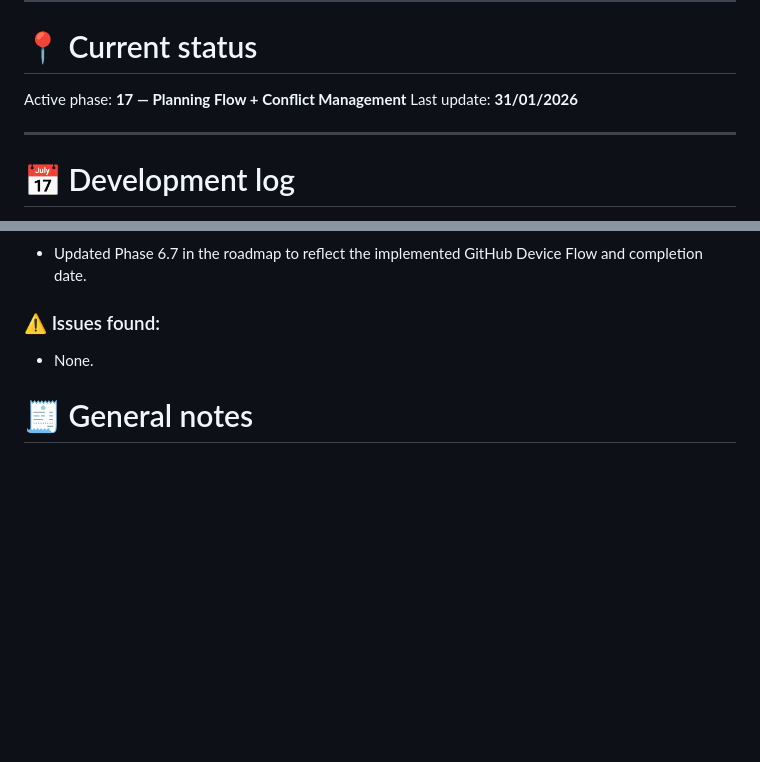
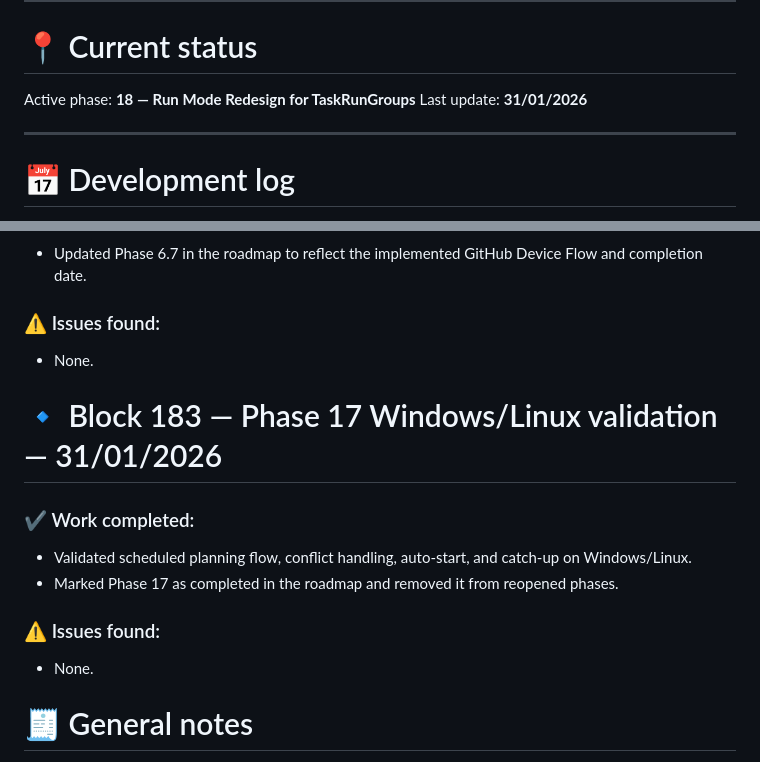
Before and after one commit to marcdevelopez/focus-interval, a Markdown page: docs/dev_log.md, 2 parts joined by grey strips. GitHub-like rendering; blank space fills up the shorter version.

Commit message:
Close Phase 17 after Windows/Linux validation

```diff
--- a/docs/dev_log.md
+++ b/docs/dev_log.md
@@ -15,7 +15,7 @@ This document is used to:
 
 # 📍 Current status
 
-Active phase: **17 — Planning Flow + Conflict Management**
+Active phase: **18 — Run Mode Redesign for TaskRunGroups**
 Last update: **31/01/2026**
 
 ---
@@ -3233,6 +3233,17 @@ _(fill in when they happen)_
 
 - None.
 
+# 🔹 Block 183 — Phase 17 Windows/Linux validation — 31/01/2026
+
+### ✔ Work completed:
+
+- Validated scheduled planning flow, conflict handling, auto-start, and catch-up on Windows/Linux.
+- Marked Phase 17 as completed in the roadmap and removed it from reopened phases.
+
+### ⚠️ Issues found:
+
+- None.
+
 # 🧾 General notes
 
 - Update this document at the **end of each development session**
```
Also changed, not shown: docs/roadmap.md (+5 -5 lines).
